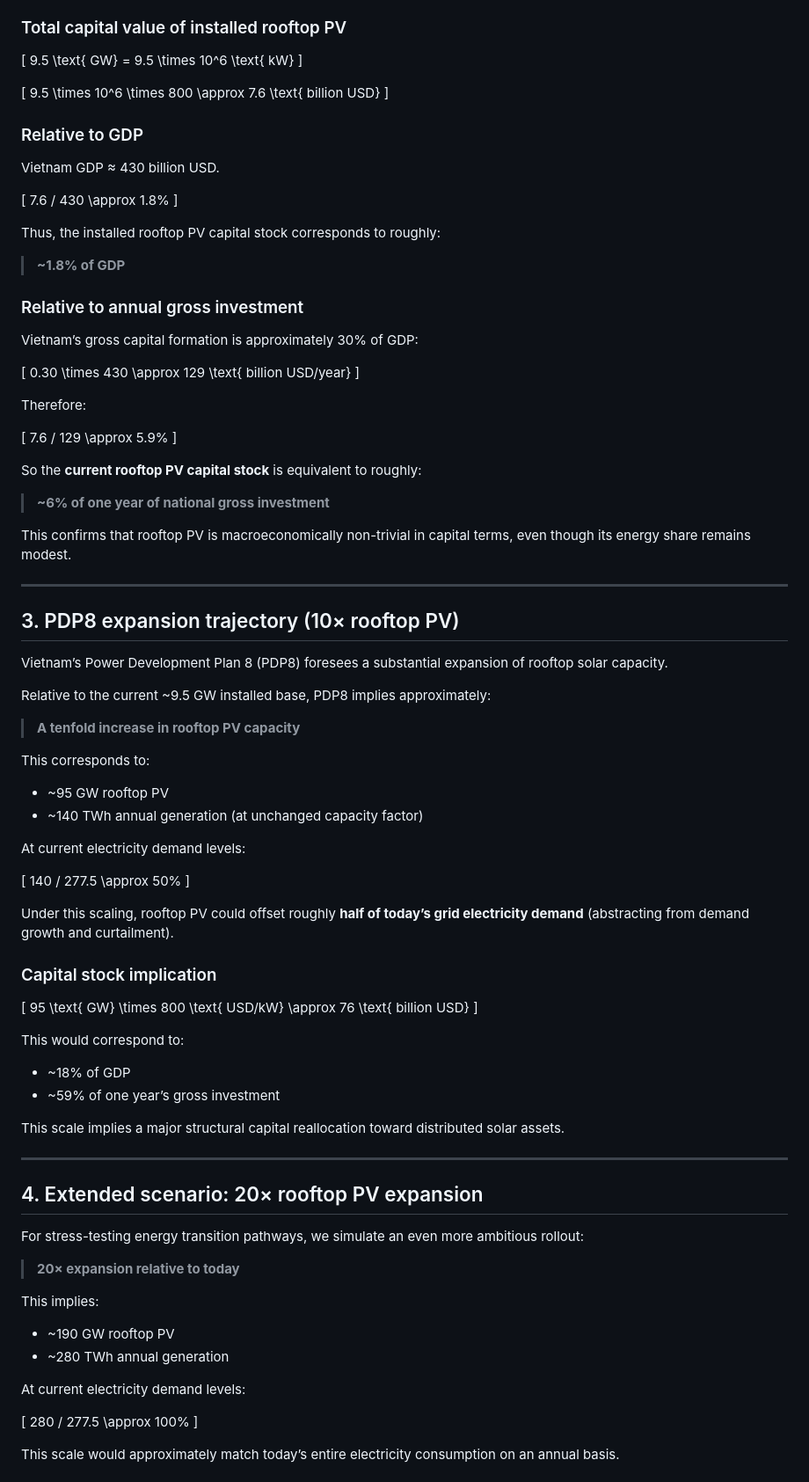
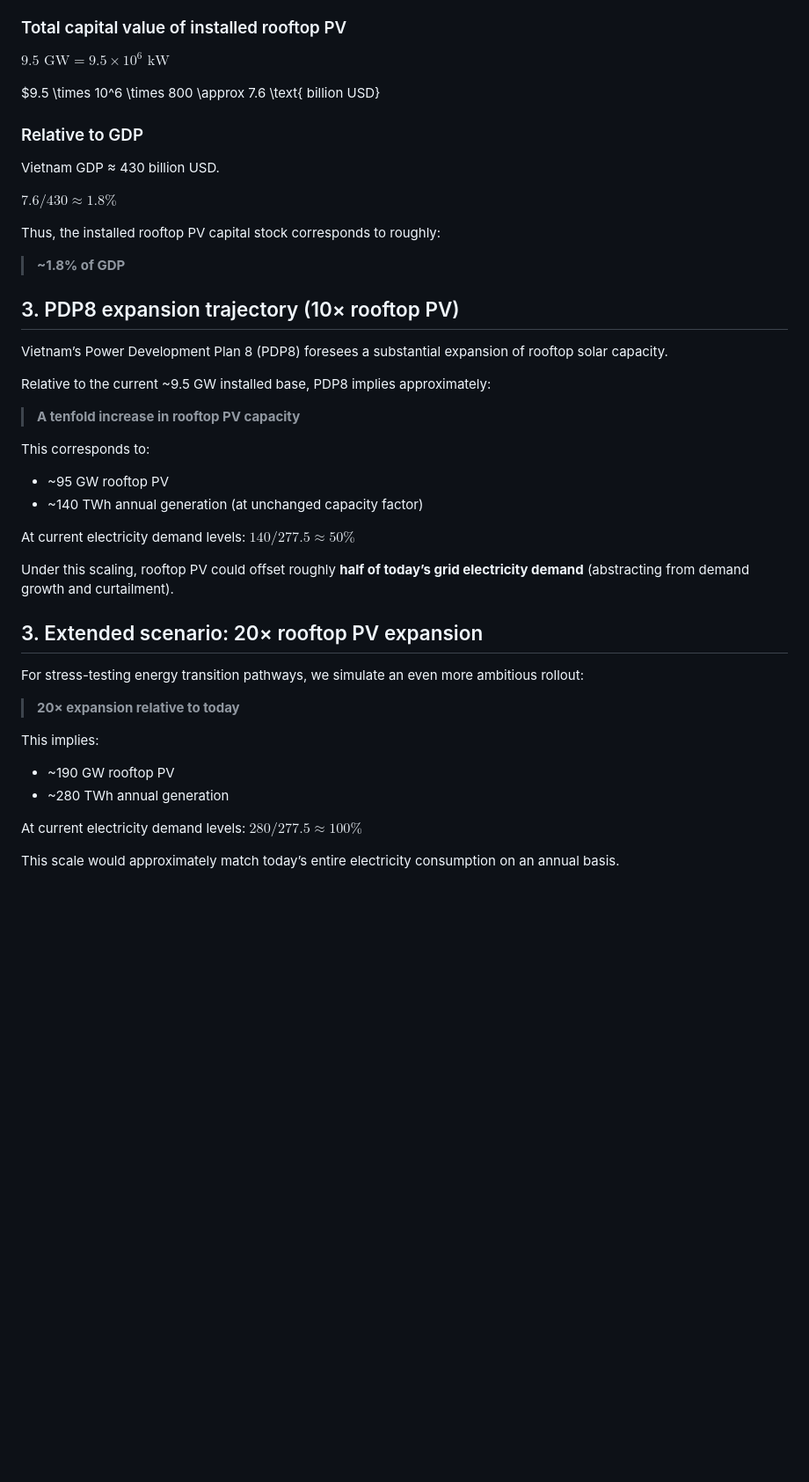
Before and after one commit to schultkr/DGE-METRIC-VietNam, a Markdown page: docs/RTS_pathway.md, the part around one of its changes. Shown at 88% size. Rendered like a GitHub page; blank space fills up the shorter version.

Commit message:
Refactor rooftop PV capital value and expansion scenarios
Updated mathematical expressions to use LaTeX formatting, removed redundant calculations, and added context for rooftop PV expansion scenarios.

```diff
--- a/docs/RTS_pathway.md
+++ b/docs/RTS_pathway.md
@@ -40,47 +40,19 @@ Instead of measuring RTS relative to GDP via annual electricity value, we approx
 
 ### Total capital value of installed rooftop PV
 
-\[
-9.5 \text{ GW} = 9.5 \times 10^6 \text{ kW}
-\]
+$9.5 \text{ GW} = 9.5 \times 10^6 \text{ kW}$
 
-\[
-9.5 \times 10^6 \times 800 \approx 7.6 \text{ billion USD}
-\]
+$9.5 \times 10^6 \times 800 \approx 7.6 \text{ billion USD}
 
 ### Relative to GDP
 
 Vietnam GDP ≈ 430 billion USD.
 
-\[
-7.6 / 430 \approx 1.8\%
-\]
+$7.6 / 430 \approx 1.8\%$
 
 Thus, the installed rooftop PV capital stock corresponds to roughly:
 
 > **~1.8% of GDP**
-
-### Relative to annual gross investment
-
-Vietnam’s gross capital formation is approximately 30% of GDP:
-
-\[
-0.30 \times 430 \approx 129 \text{ billion USD/year}
-\]
-
-Therefore:
-
-\[
-7.6 / 129 \approx 5.9\%
-\]
-
-So the **current rooftop PV capital stock** is equivalent to roughly:
-
-> **~6% of one year of national gross investment**
-
-This confirms that rooftop PV is macroeconomically non-trivial in capital terms, even though its energy share remains modest.
-
----
 
 ## 3. PDP8 expansion trajectory (10× rooftop PV)
 
@@ -95,30 +67,11 @@ This corresponds to:
 - ~95 GW rooftop PV
 - ~140 TWh annual generation (at unchanged capacity factor)
 
-At current electricity demand levels:
-
-\[
-140 / 277.5 \approx 50\%
-\]
+At current electricity demand levels: $140 / 277.5 \approx 50\%$
 
 Under this scaling, rooftop PV could offset roughly **half of today’s grid electricity demand** (abstracting from demand growth and curtailment).
 
-### Capital stock implication
-
-\[
-95 \text{ GW} \times 800 \text{ USD/kW} \approx 76 \text{ billion USD}
-\]
-
-This would correspond to:
-
-- ~18% of GDP
-- ~59% of one year’s gross investment
-
-This scale implies a major structural capital reallocation toward distributed solar assets.
-
----
-
-## 4. Extended scenario: 20× rooftop PV expansion
+## 3. Extended scenario: 20× rooftop PV expansion
 
 For stress-testing energy transition pathways, we simulate an even more ambitious rollout:
 
@@ -129,11 +82,7 @@ This implies:
 - ~190 GW rooftop PV
 - ~280 TWh annual generation
 
-At current electricity demand levels:
-
-\[
-280 / 277.5 \approx 100\%
-\]
+At current electricity demand levels: $280 / 277.5 \approx 100\%$
 
 This scale would approximately match today’s entire electricity consumption on an annual basis.
 
```
Also changed, not shown: other parts of docs/RTS_pathway.md (+3 -23 lines).
